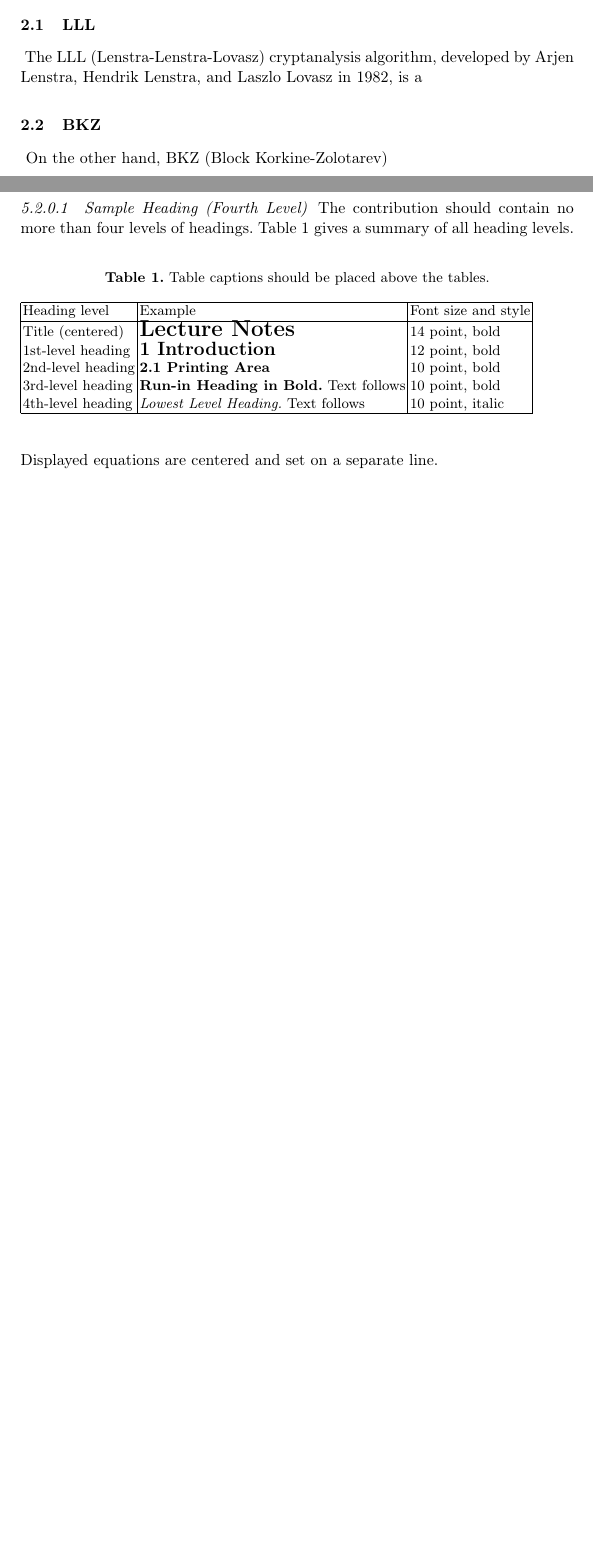
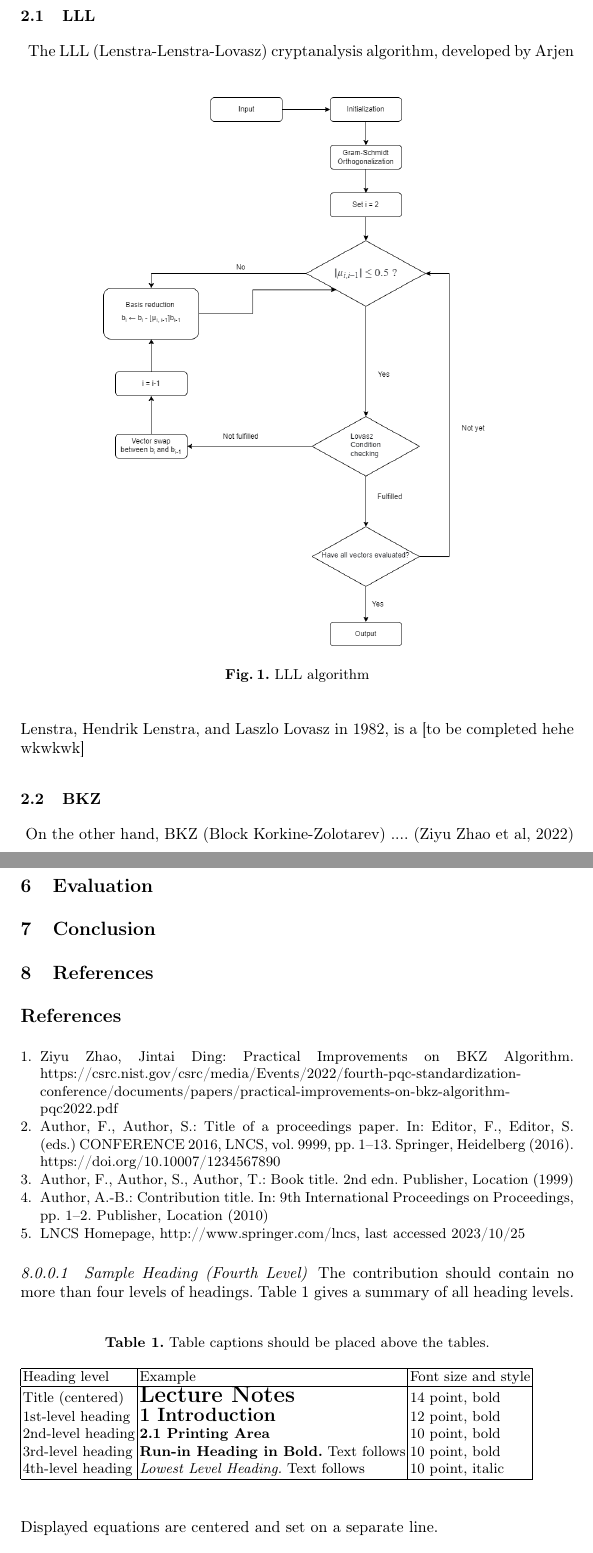
Before and after one commit to micma69/latviz, a LaTeX paper (Visualization of LLL and BKZ.tex): two parts of pages 3 and 8 of 9 before the commit and two parts of pages 3 and 9 of 10 after it, joined at a grey line, cut so that both start at the same text, the shorter picture padded with empty space. Compiled offline with pdfLaTeX.

Commit message:
Add the LLL flowchart

```diff
--- a/Visualization of LLL and BKZ.tex
+++ b/Visualization of LLL and BKZ.tex
@@ -73,11 +73,19 @@ By visualizing these algorithms in an intuitive way as well showing the calculat
 
 \subsection{LLL}
 \mbox{}
-The LLL (Lenstra-Lenstra-Lovasz) cryptanalysis algorithm, developed by Arjen Lenstra, Hendrik Lenstra, and Laszlo Lovasz in 1982, is a
+\begin{figure}[htbp]
+    \centering
+    \includegraphics[width=0.7\textwidth]{lllflowchart.png}
+    \caption{LLL algorithm}
+    \label{LLL}
+\end{figure}
+\mbox{}
+The LLL (Lenstra-Lenstra-Lovasz) cryptanalysis algorithm, developed by Arjen Lenstra, Hendrik Lenstra, and Laszlo Lovasz in 1982, is a [to be completed hehe wkwkwk]
+
 
 \subsection{BKZ}
 \mbox{}
-On the other hand, BKZ (Block Korkine-Zolotarev)
+On the other hand, BKZ (Block Korkine-Zolotarev) .... (Ziyu Zhao et al, 2022)
 
 \subsection{lll-attack-runner}
 lll-attack-runner is a Javascript-based interactive web application for running advanced lattice basis reduction algorithms such as LLL and BKZ. It is developed by Zachary Robert Bennett with the latest update was in January 2026. Because we aim to create a Javascript-based interactive web application for visualizing lattice-based cryptographic and cryptanalysis algorithms, in which two of them are LLL and BKZ, we will use lll-attack-runner as the backend for our visualization of the LLL and BKZ algorithms. However, since we want to visualize these two algorithms in an intuitive way which is easier to understand and more practical for cryptography learners, we will develop our own frontend for the visualization.
@@ -191,6 +199,34 @@ Subsequent paragraphs, however, are indented.
 insert ss of the web here with similar matrix to bkz
 \subsection{BKZ Visualization}
 insert ss of the web here with similar matrix to lll
+
+\section{Evaluation}
+
+\section{Conclusion}
+
+\section{References}
+
+\begin{thebibliography}{8}
+\bibitem{ref_article1}
+Ziyu Zhao, Jintai Ding: Practical Improvements on BKZ Algorithm. \url{https://csrc.nist.gov/csrc/media/Events/2022/fourth-pqc-standardization-conference/documents/papers/practical-improvements-on-bkz-algorithm-pqc2022.pdf}
+
+\bibitem{ref_lncs1}
+Author, F., Author, S.: Title of a proceedings paper. In: Editor,
+F., Editor, S. (eds.) CONFERENCE 2016, LNCS, vol. 9999, pp. 1--13.
+Springer, Heidelberg (2016). \doi{10.10007/1234567890}
+
+\bibitem{ref_book1}
+Author, F., Author, S., Author, T.: Book title. 2nd edn. Publisher,
+Location (1999)
+
+\bibitem{ref_proc1}
+Author, A.-B.: Contribution title. In: 9th International Proceedings
+on Proceedings, pp. 1--2. Publisher, Location (2010)
+
+\bibitem{ref_url1}
+LNCS Homepage, \url{http://www.springer.com/lncs}, last accessed 2023/10/25
+\end{thebibliography}
+
 \paragraph{Sample Heading (Fourth Level)}
 The contribution should contain no more than four levels of
 headings. Table~\ref{tab1} gives a summary of all heading levels.
```
Also changed, not shown: Visualization of LLL and BKZ.pdf, pics/lllflowchart.png (added), 5 other files.
